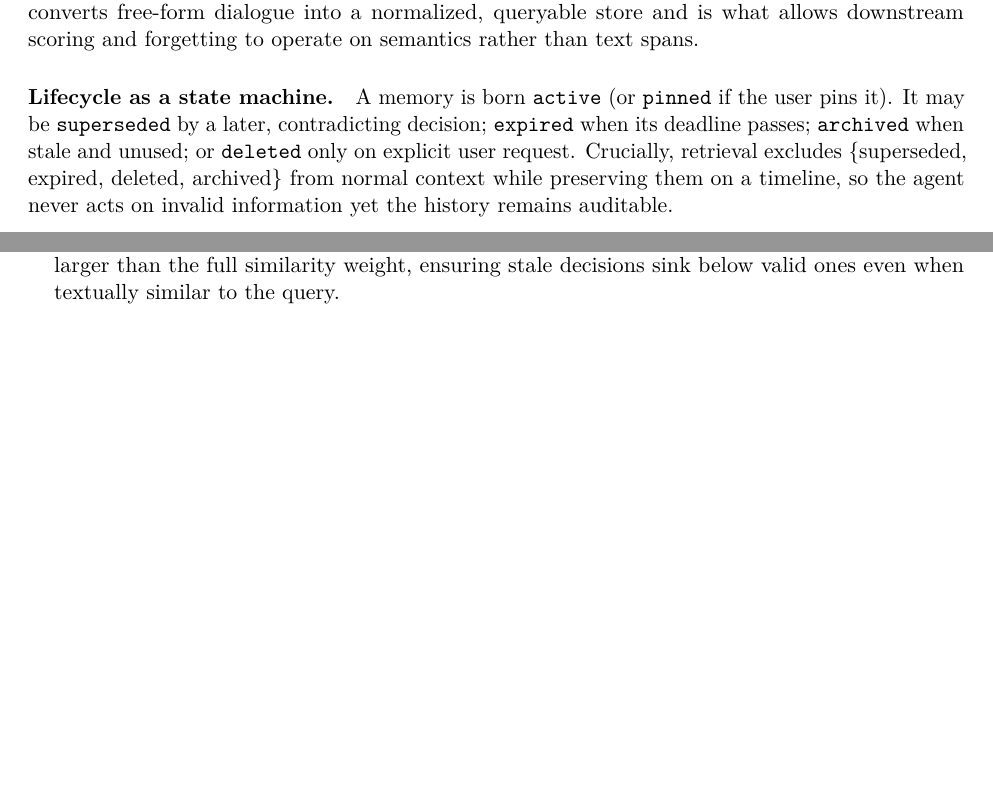
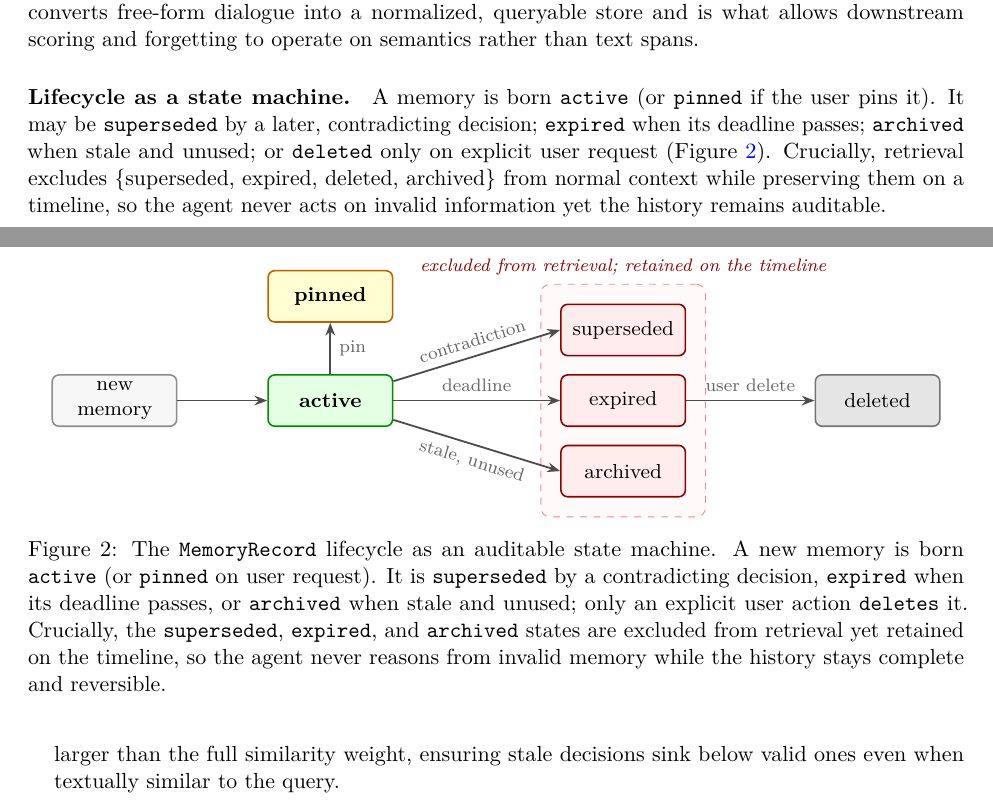
Before and after one commit to MaharMuavia/memopilot-iq, a LaTeX paper (paper/main.tex, which reads paper/figure_lifecycle.tex): two parts of pages 4 and 5 of 12 before the commit and two parts of pages 4 and 6 of 12 after it, joined at a grey line, cut so that both start at the same text, the shorter picture padded with empty space. Compiled offline with pdfLaTeX.

Commit message:
Paper: fix figure placement + add lifecycle state-machine diagram
- Redesign architecture figure as a compact wide layout wrapped to column width
  (resizebox) with [tbp] placement, so it no longer floats to the last page
- Add Figure 2: memory lifecycle state machine (active/pinned -> superseded/
  expired/archived/deleted), referenced from the lifecycle section
- Both figures use [tbp] for robust placement near their references

Co-Authored-By: Claude Opus 4.8 <noreply@anthropic.com>

```diff
--- /dev/null
+++ b/paper/figure_lifecycle.tex
@@ -0,0 +1,54 @@
+% ---------------------------------------------------------------------------
+% Memory lifecycle state machine (TikZ). Compact wide layout.
+% Requires: \usepackage{tikz,graphicx}; libraries arrows.meta, positioning,
+% fit, backgrounds.
+% ---------------------------------------------------------------------------
+\begin{figure}[tbp]
+\centering
+\resizebox{0.95\linewidth}{!}{%
+\begin{tikzpicture}[
+  font=\footnotesize,
+  >={Stealth[length=2mm]},
+  st/.style={rounded corners=3pt, draw=black!60, line width=0.7pt,
+    minimum height=8mm, text width=18mm, align=center, inner sep=2pt},
+  active/.style={st, draw=green!55!black, fill=green!10},
+  pinned/.style={st, draw=orange!75!black, fill=yellow!18},
+  excl/.style={st, draw=red!55!black, fill=red!7},
+  del/.style={st, draw=black!55, fill=black!10},
+  e/.style={->, line width=0.8pt, draw=black!70},
+  lbl/.style={font=\scriptsize, text=black!60},
+]
+\node[active] (active) {\textbf{active}};
+\node[pinned, above=8mm of active] (pinned) {\textbf{pinned}};
+\node[st, draw=black!45, fill=black!3, left=14mm of active] (new) {new memory};
+
+\node[excl, right=26mm of active, yshift=11mm] (superseded) {superseded};
+\node[excl, right=26mm of active] (expired) {expired};
+\node[excl, right=26mm of active, yshift=-11mm] (archived) {archived};
+\node[del, right=20mm of expired] (deleted) {deleted};
+
+\draw[e] (new) -- (active);
+\draw[e] (active.north) -- node[lbl, right]{pin} (pinned.south);
+\draw[e] (active) -- node[lbl, above, sloped]{contradiction} (superseded.west);
+\draw[e] (active) -- node[lbl, above]{deadline} (expired.west);
+\draw[e] (active) -- node[lbl, below, sloped]{stale, unused} (archived.west);
+\draw[e] (expired) -- node[lbl, above]{user delete} (deleted);
+
+\begin{scope}[on background layer]
+  \node[draw=red!50, dashed, rounded corners=4pt, fill=red!2, inner sep=3mm,
+        fit=(superseded)(archived)] (exclbox) {};
+  \node[anchor=south, font=\scriptsize\itshape, text=red!55!black]
+        at (exclbox.north) {excluded from retrieval; retained on the timeline};
+\end{scope}
+\end{tikzpicture}%
+}
+\caption{The \texttt{MemoryRecord} lifecycle as an auditable state machine. A
+new memory is born \texttt{active} (or \texttt{pinned} on user request). It is
+\texttt{superseded} by a contradicting decision, \texttt{expired} when its
+deadline passes, or \texttt{archived} when stale and unused; only an explicit
+user action \texttt{deletes} it. Crucially, the \texttt{superseded},
+\texttt{expired}, and \texttt{archived} states are excluded from retrieval yet
+retained on the timeline, so the agent never reasons from invalid memory while
+the history stays complete and reversible.}
+\label{fig:lifecycle}
+\end{figure}
--- a/paper/main.tex
+++ b/paper/main.tex
@@ -295,9 +295,12 @@ on semantics rather than text spans.
 \texttt{pinned} if the user pins it). It may be \texttt{superseded} by a later,
 contradicting decision; \texttt{expired} when its deadline passes;
 \texttt{archived} when stale and unused; or \texttt{deleted} only on explicit
-user request. Crucially, retrieval excludes \{superseded, expired, deleted,
-archived\} from normal context while preserving them on a timeline, so the
-agent never acts on invalid information yet the history remains auditable.
+user request (Figure~\ref{fig:lifecycle}). Crucially, retrieval excludes
+\{superseded, expired, deleted, archived\} from normal context while preserving
+them on a timeline, so the agent never acts on invalid information yet the
+history remains auditable.
+
+\input{figure_lifecycle}
 
 % ===========================================================================
 \section{Interpretable Memory Scoring}
```
Also changed, not shown: paper/figure_architecture.tex (+51 -59 lines).
